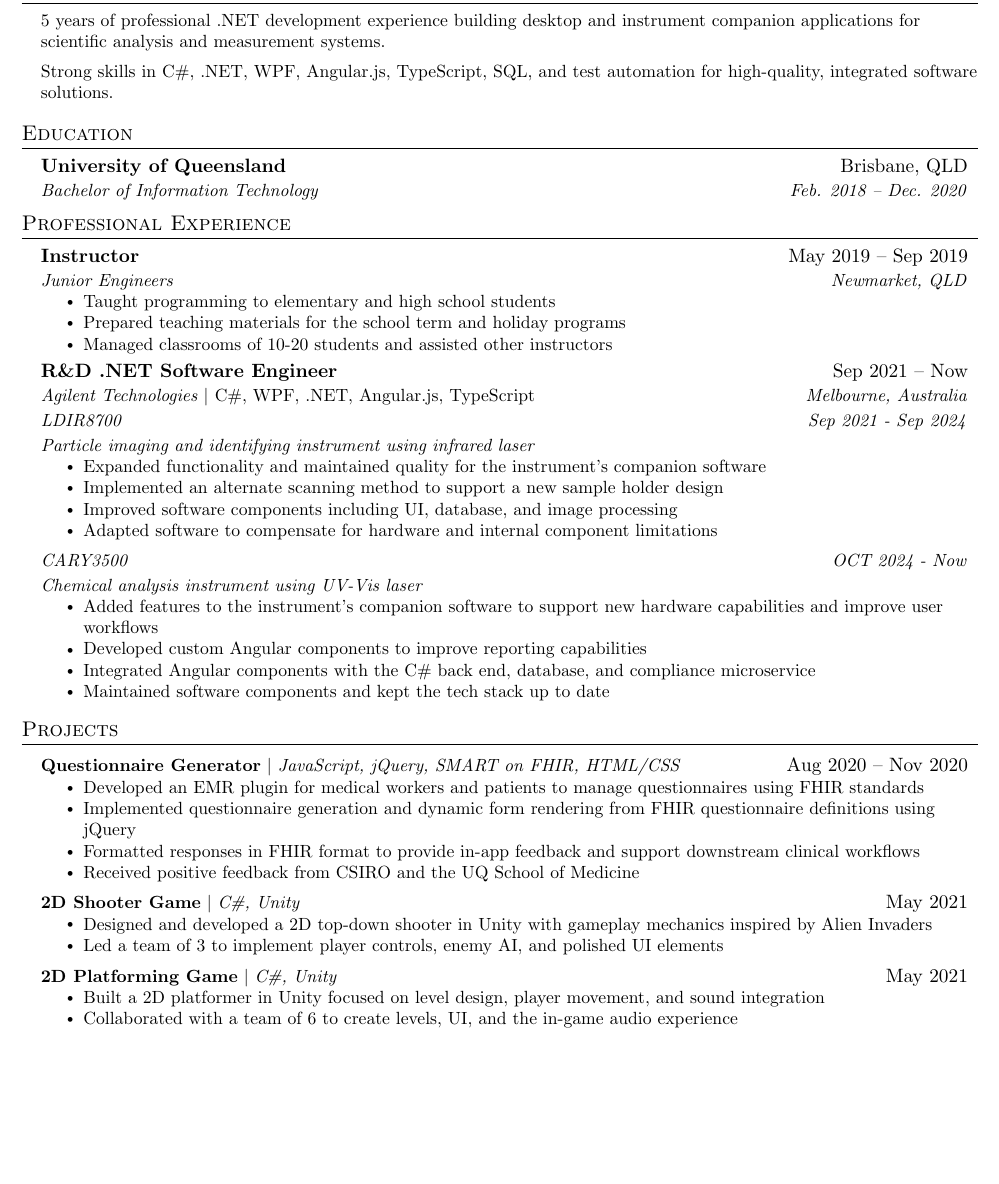
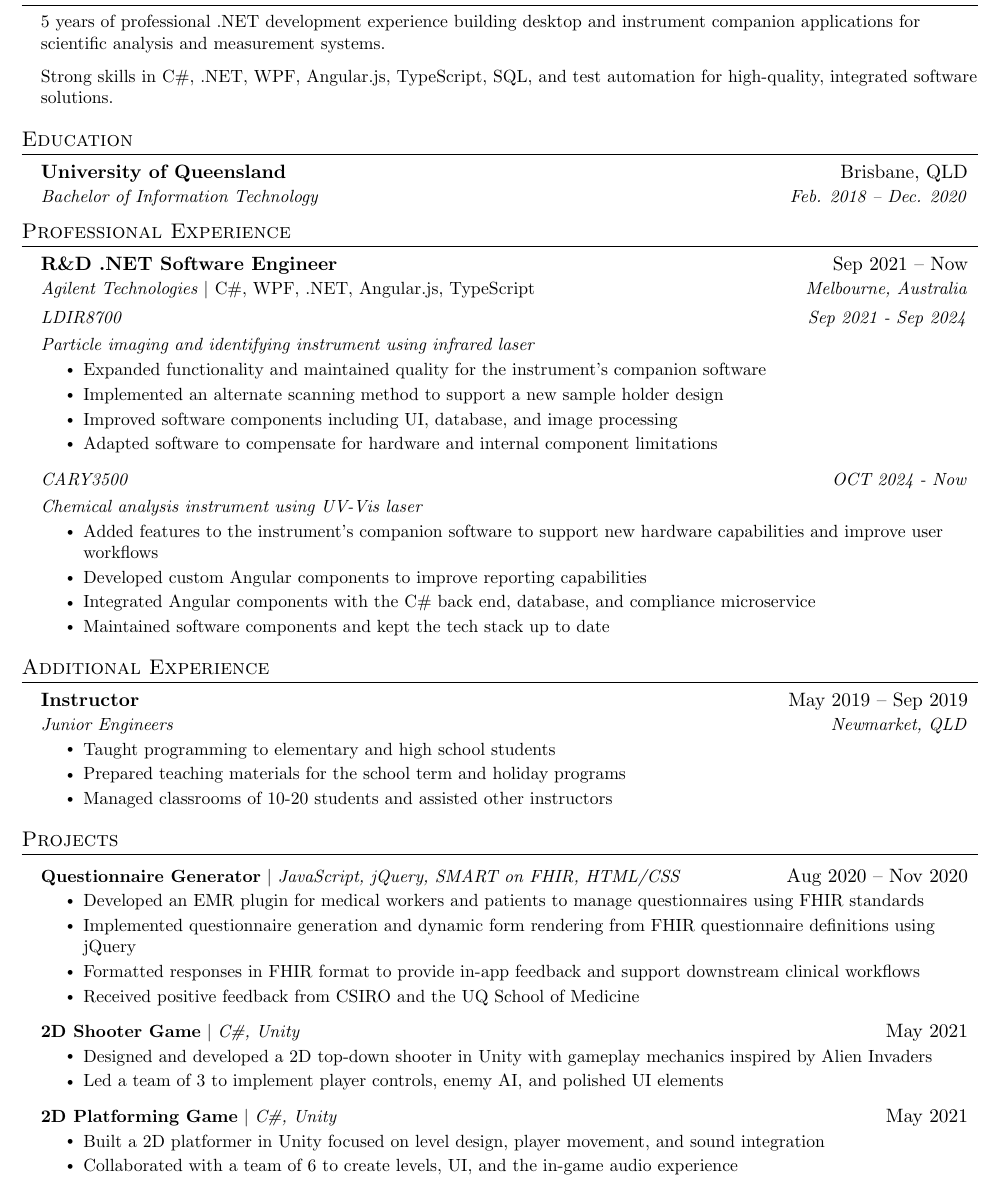
Before and after one commit to BrainIs404/my_resume, a LaTeX document (victor-ngo-software-engineer.tex): part of the page before the commit and part of page 1 of 2 after it, cut so that both start at the same text, the shorter picture padded with empty space. Compiled offline with pdfLaTeX.

Commit message:
Updating resume

```diff
--- a/victor-ngo-software-engineer.tex
+++ b/victor-ngo-software-engineer.tex
@@ -132,15 +132,6 @@
 \section{Professional Experience}
   \resumeSubHeadingListStart
 
-    \resumeSubheading
-      {Instructor}{May 2019 -- Sep 2019}
-      {Junior Engineers}{Newmarket, QLD}
-      \resumeItemListStart
-        \resumeItem{Taught programming to elementary and high school students}
-        \resumeItem{Prepared teaching materials for the school term and holiday programs}
-        \resumeItem{Managed classrooms of 10-20 students and assisted other instructors}
-      \resumeItemListEnd
-
 	\resumeSubheading
        {R\&D .NET Software Engineer}{Sep 2021 -- Now}
        {Agilent Technologies $|$ \emph{C\#, WPF, .NET, Angular.js, TypeScript}}{Melbourne, Australia}
@@ -165,6 +156,19 @@
          	\resumeItem{Maintained software components and kept the tech stack up to date}
 	\resumeItemListEnd
 \resumeSubHeadingListEnd
+
+%-----------ADDITIONAL EXPERIENCE-----------
+\section{Additional Experience}
+  \resumeSubHeadingListStart
+    \resumeSubheading
+      {Instructor}{May 2019 -- Sep 2019}
+      {Junior Engineers}{Newmarket, QLD}
+      \resumeItemListStart
+        \resumeItem{Taught programming to elementary and high school students}
+        \resumeItem{Prepared teaching materials for the school term and holiday programs}
+        \resumeItem{Managed classrooms of 10-20 students and assisted other instructors}
+      \resumeItemListEnd
+  \resumeSubHeadingListEnd
 
 %-----------PROJECTS-----------
 \section{Projects}
```
Also changed, not shown: victor-ngo-software-engineer.pdf.
